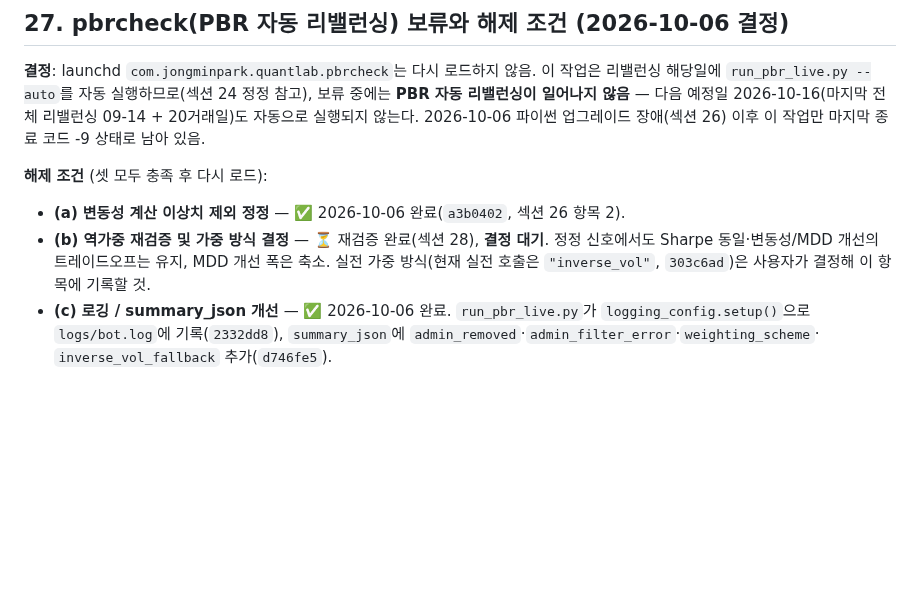
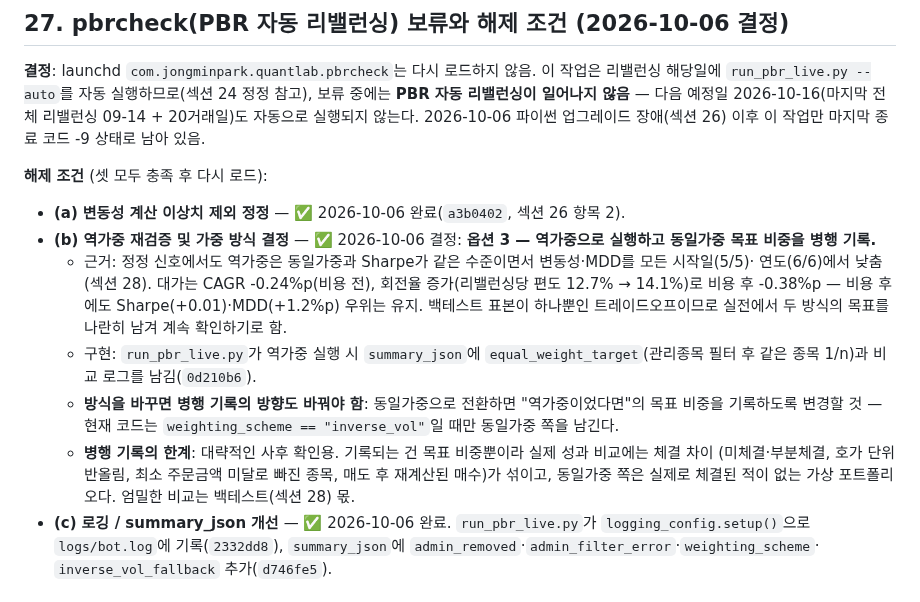
Before and after one commit to jmpp0215/quant-lab, a Markdown page: quant/pead/RESEARCH_LOG.md, the part around the change. GitHub-like rendering; blank space fills up the shorter version.

Commit message:
docs(research-log): record the weighting decision - inverse-vol live, equal weight recorded alongside (section 27 (b))
Option 3: trade inverse-vol, keep the equal-weight target next to it in
summary_json (0d210b6). Rationale from section 28: same Sharpe, lower
volatility and drawdown at every offset and year, for -0.24pp CAGR before
costs (-0.38pp after, higher turnover). Notes that switching to equal
weight means flipping the shadow to record the inverse-vol target, and
that the shadow is a rough after-the-fact check - targets only, never
traded, so fills, rounding and minimum-order drops are mixed into any
comparison.

```diff
--- a/quant/pead/RESEARCH_LOG.md
+++ b/quant/pead/RESEARCH_LOG.md
@@ -977,9 +977,19 @@ Top 30보다 Sharpe 높음 ③ Top 50 대비 초과 수익 ≥ 4/6년, 무작위
 
 **해제 조건** (셋 모두 충족 후 다시 로드):
 - **(a) 변동성 계산 이상치 제외 정정** — ✅ 2026-10-06 완료(`a3b0402`, 섹션 26 항목 2).
-- **(b) 역가중 재검증 및 가중 방식 결정** — ⏳ 재검증 완료(섹션 28), **결정 대기**. 정정 신호에서도
-  Sharpe 동일·변동성/MDD 개선의 트레이드오프는 유지, MDD 개선 폭은 축소. 실전 가중 방식(현재 실전 호출은
-  `"inverse_vol"`, `303c6ad`)은 사용자가 결정해 이 항목에 기록할 것.
+- **(b) 역가중 재검증 및 가중 방식 결정** — ✅ 2026-10-06 결정: **옵션 3 — 역가중으로 실행하고 동일가중
+  목표 비중을 병행 기록.**
+  - 근거: 정정 신호에서도 역가중은 동일가중과 Sharpe가 같은 수준이면서 변동성·MDD를 모든 시작일(5/5)·
+    연도(6/6)에서 낮춤(섹션 28). 대가는 CAGR -0.24%p(비용 전), 회전율 증가(리밸런싱당 편도 12.7% →
+    14.1%)로 비용 후 -0.38%p — 비용 후에도 Sharpe(+0.01)·MDD(+1.2%p) 우위는 유지. 백테스트 표본이 하나뿐인
+    트레이드오프이므로 실전에서 두 방식의 목표를 나란히 남겨 계속 확인하기로 함.
+  - 구현: `run_pbr_live.py`가 역가중 실행 시 `summary_json`에 `equal_weight_target`(관리종목 필터 후 같은
+    종목 1/n)과 비교 로그를 남김(`0d210b6`).
+  - **방식을 바꾸면 병행 기록의 방향도 바꿔야 함**: 동일가중으로 전환하면 "역가중이었다면"의 목표 비중을
+    기록하도록 변경할 것 — 현재 코드는 `weighting_scheme == "inverse_vol"`일 때만 동일가중 쪽을 남긴다.
+  - **병행 기록의 한계**: 대략적인 사후 확인용. 기록되는 건 목표 비중뿐이라 실제 성과 비교에는 체결 차이
+    (미체결·부분체결, 호가 단위 반올림, 최소 주문금액 미달로 빠진 종목, 매도 후 재계산된 매수)가 섞이고,
+    동일가중 쪽은 실제로 체결된 적이 없는 가상 포트폴리오다. 엄밀한 비교는 백테스트(섹션 28) 몫.
 - **(c) 로깅 / summary_json 개선** — ✅ 2026-10-06 완료. `run_pbr_live.py`가 `logging_config.setup()`으로
   `logs/bot.log`에 기록(`2332dd8`), `summary_json`에 `admin_removed`·`admin_filter_error`·`weighting_scheme`·
   `inverse_vol_fallback` 추가(`d746fe5`).
```
